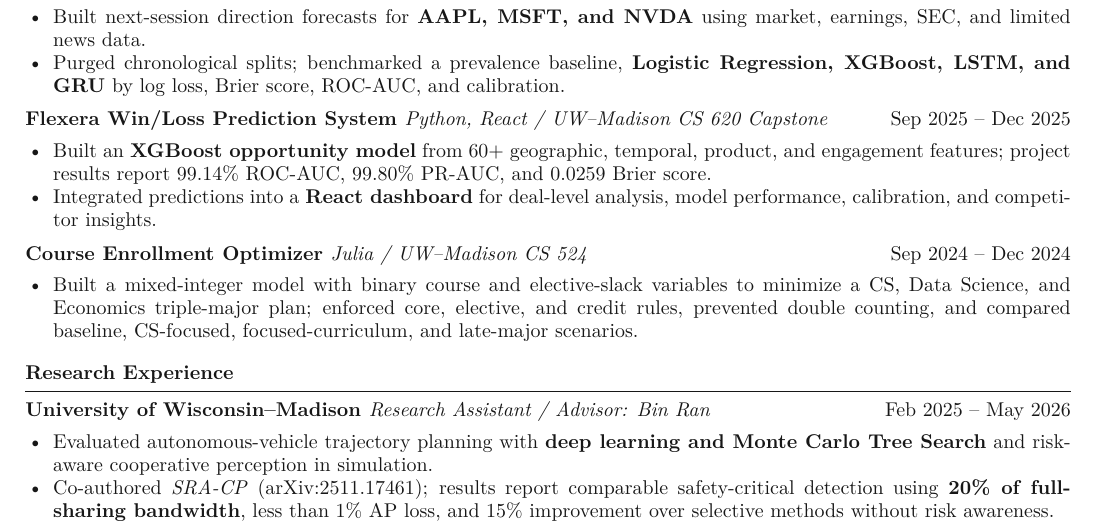
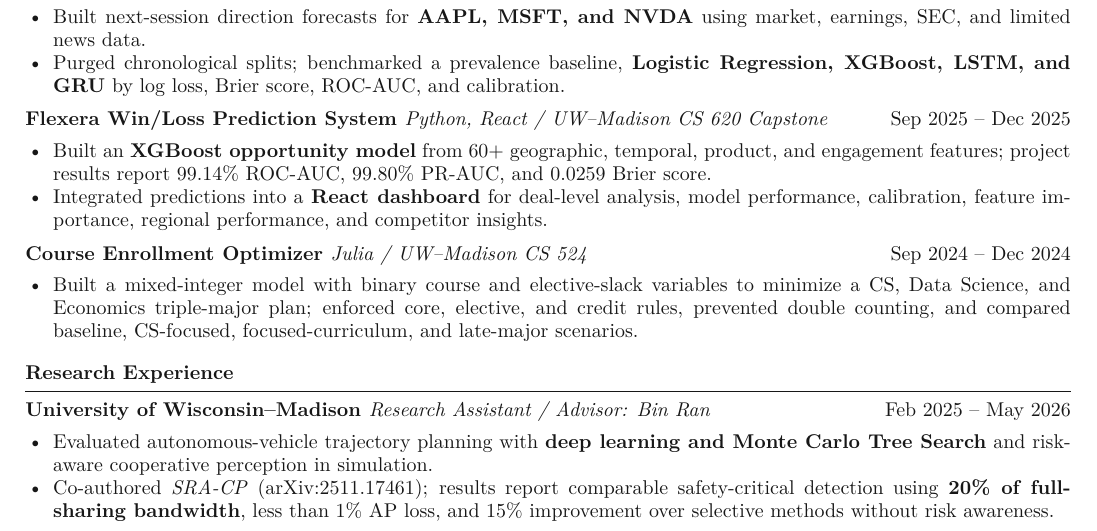
Before and after one commit to Aetheris1021/Aetheris1021.github.io, a LaTeX CV (output/pdf/Haoyang_Ding_CV.tex): part of the page, cut so that both start at the same text. Compiled offline with pdfLaTeX.

Commit message:
Complete portfolio and CV content alignment

```diff
--- a/output/pdf/Haoyang_Ding_CV.tex
+++ b/output/pdf/Haoyang_Ding_CV.tex
@@ -51,7 +51,7 @@
 \entry{Flexera Win/Loss Prediction System \normalfont\textit{Python, React / UW--Madison CS 620 Capstone}}{Sep 2025 -- Dec 2025}{}
 \begin{tightitems}
   \item Built an \textbf{XGBoost opportunity model} from 60+ geographic, temporal, product, and engagement features; project results report 99.14\% ROC-AUC, 99.80\% PR-AUC, and 0.0259 Brier score.
-  \item Integrated predictions into a \textbf{React dashboard} for deal-level analysis, model performance, calibration, and competitor insights.
+  \item Integrated predictions into a \textbf{React dashboard} for deal-level analysis, model performance, calibration, feature importance, regional performance, and competitor insights.
 \end{tightitems}
 \entry{Course Enrollment Optimizer \normalfont\textit{Julia / UW--Madison CS 524}}{Sep 2024 -- Dec 2024}{}
 \begin{tightitems}
```
Also changed, not shown: output/pdf/Haoyang_Ding_CV.pdf.
